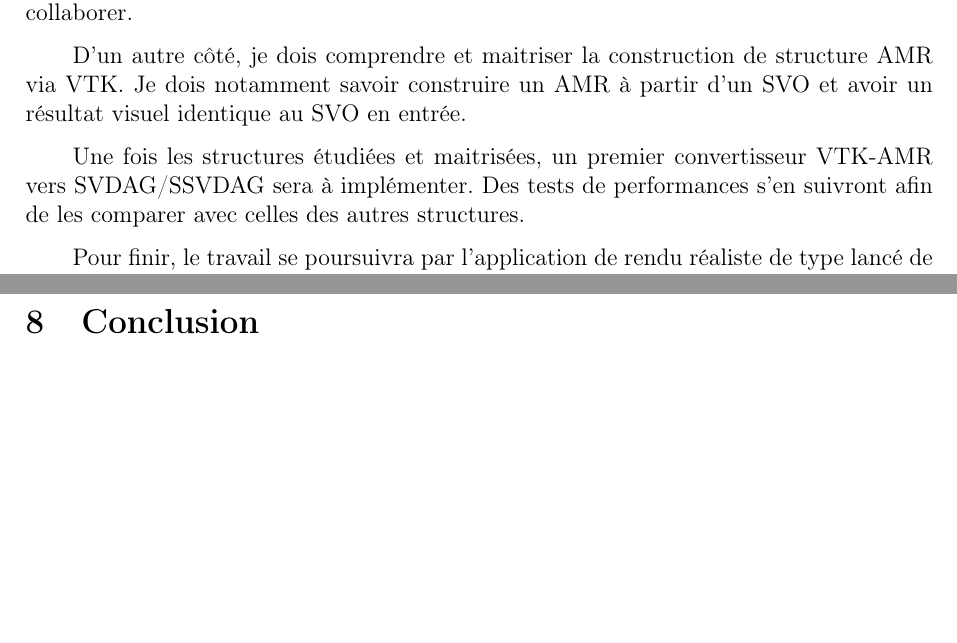
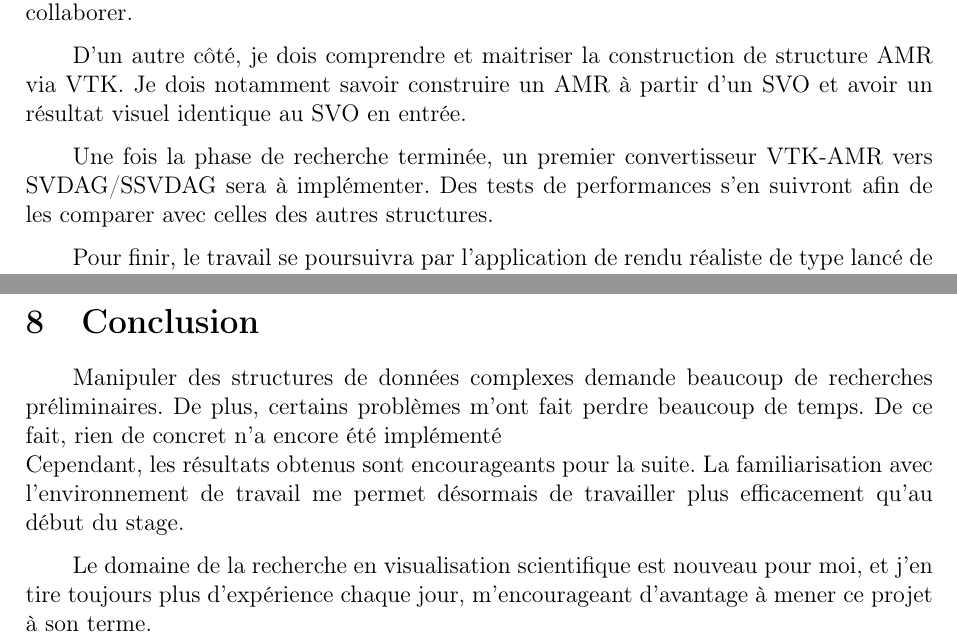
Before and after one commit to RocheAntoine/RapportStageM1, a LaTeX document (Stage.tex): two parts of pages 12 and 22 of 24, joined at a grey line, cut so that both start at the same text, the shorter picture padded with empty space. Compiled offline with pdfLaTeX.

Commit message:
Ajout d'un début de conclusion, peut être trop concentré sur mon expérience et non sur le stage en lui même

```diff
--- a/Stage.tex
+++ b/Stage.tex
@@ -348,7 +348,7 @@ includeheadfoot,
     D'un autre côté, je dois comprendre et maitriser la construction de structure AMR via VTK. Je dois notamment
     savoir construire un AMR à partir d'un SVO et avoir un résultat visuel identique au SVO en entrée.
 
-    Une fois les structures étudiées et maitrisées, un premier convertisseur VTK-AMR vers SVDAG/SSVDAG sera à
+    Une fois la phase de recherche terminée, un premier convertisseur VTK-AMR vers SVDAG/SSVDAG sera à
     implémenter. Des tests de performances s'en suivront afin de les comparer avec celles des autres structures.
 
     Pour finir, le travail se poursuivra par l'application de rendu réaliste de type lancé de rayons à base de SVDAG sur
@@ -607,6 +607,14 @@ includeheadfoot,
     \newpage
     \section{Conclusion}                            %%% CONCLUSION %%%
 
+    Manipuler des structures de données complexes demande beaucoup de recherches préliminaires. De plus, certains
+    problèmes m'ont fait perdre beaucoup de temps. De ce fait, rien de concret n'a encore été implémenté\\
+    Cependant, les résultats obtenus sont encourageants pour la suite. La familiarisation avec l'environnement de travail
+    me permet désormais de travailler plus efficacement qu'au début du stage.
+
+    Le domaine de la recherche en visualisation scientifique est nouveau pour moi, et j'en tire toujours plus
+    d'expérience chaque jour, m'encourageant d'avantage à mener ce projet à son terme.
+
     \newpage
     \section{Glossaire}                             %%% GLOSSAIRE %%%
     Obligatoire dans le rapport
```
